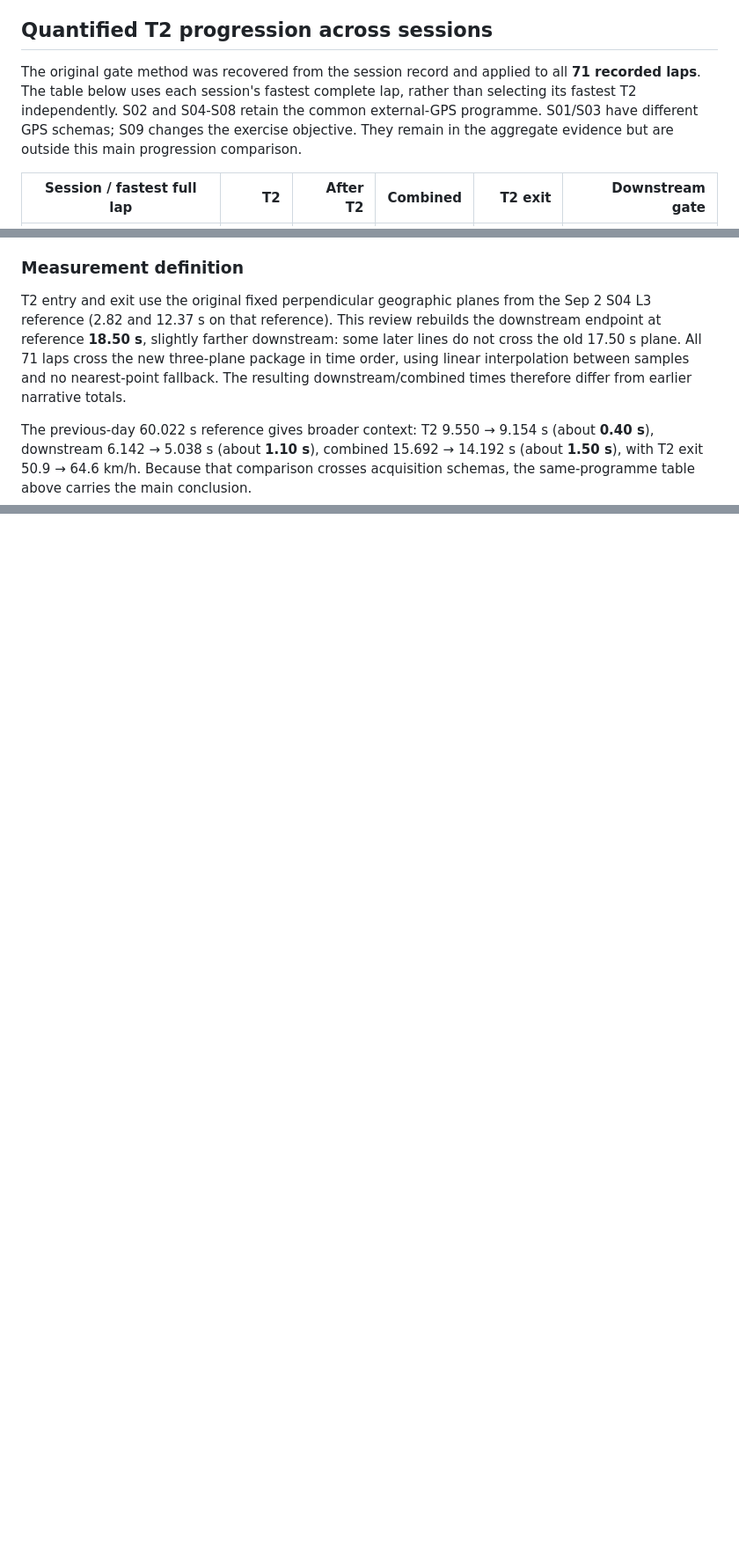
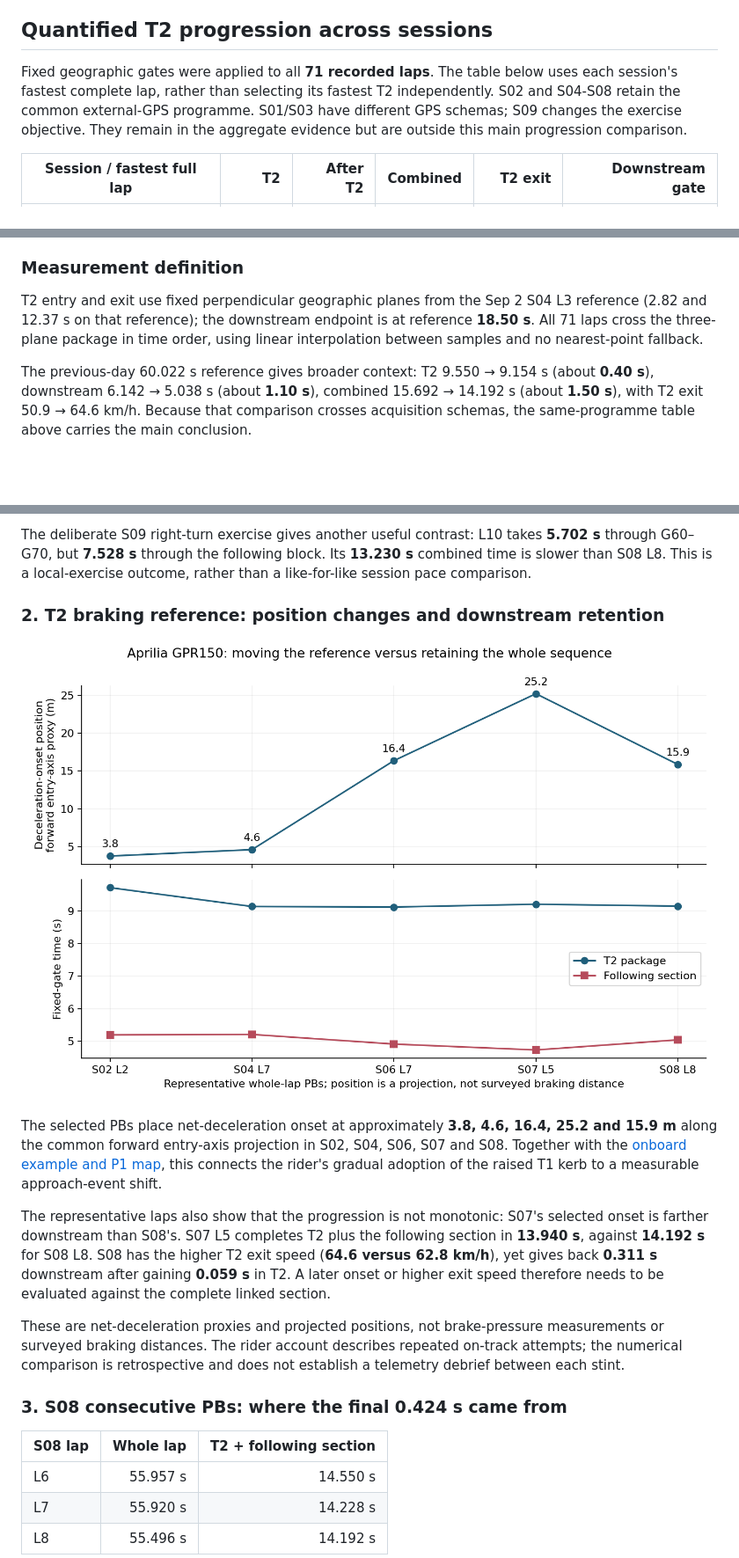
Before and after one commit to JesperroO/track-engineering-portfolio, a Markdown page: case_studies/p1-gpr150-telemetry.md, 3 parts joined by grey strips. Shown: that part at 88% size. Drawn GitHub-style; pictures changed too: assets/p1/p1-t2-reference-evolution.png (added); blank space fills up the shorter version.

```diff
--- a/case_studies/p1-gpr150-telemetry.md
+++ b/case_studies/p1-gpr150-telemetry.md
@@ -65,7 +65,7 @@ The evidence supports linked-corner and control-continuity hypotheses. The video
 
 ## Quantified T2 progression across sessions
 
-The original gate method was recovered from the session record and applied to all **71 recorded laps**. The table below uses each session's fastest complete lap, rather than selecting its fastest T2 independently. S02 and S04-S08 retain the common external-GPS programme. S01/S03 have different GPS schemas; S09 changes the exercise objective. They remain in the aggregate evidence but are outside this main progression comparison.
+Fixed geographic gates were applied to all **71 recorded laps**. The table below uses each session's fastest complete lap, rather than selecting its fastest T2 independently. S02 and S04-S08 retain the common external-GPS programme. S01/S03 have different GPS schemas; S09 changes the exercise objective. They remain in the aggregate evidence but are outside this main progression comparison.
 
 | Session / fastest full lap | T2 | After T2 | Combined | T2 exit | Downstream gate |
 |---|---:|---:|---:|---:|---:|
@@ -90,7 +90,7 @@ The next research target is to combine the final PB's stronger T2 exit with the
 
 ### Measurement definition
 
-T2 entry and exit use the original fixed perpendicular geographic planes from the Sep 2 S04 L3 reference (2.82 and 12.37 s on that reference). This review rebuilds the downstream endpoint at reference **18.50 s**, slightly farther downstream: some later lines do not cross the old 17.50 s plane. All 71 laps cross the new three-plane package in time order, using linear interpolation between samples and no nearest-point fallback. The resulting downstream/combined times therefore differ from earlier narrative totals.
+T2 entry and exit use fixed perpendicular geographic planes from the Sep 2 S04 L3 reference (2.82 and 12.37 s on that reference); the downstream endpoint is at reference **18.50 s**. All 71 laps cross the three-plane package in time order, using linear interpolation between samples and no nearest-point fallback.
 
 The previous-day 60.022 s reference gives broader context: T2 9.550 → 9.154 s (about **0.40 s**), downstream 6.142 → 5.038 s (about **1.10 s**), combined 15.692 → 14.192 s (about **1.50 s**), with T2 exit 50.9 → 64.6 km/h. Because that comparison crosses acquisition schemas, the same-programme table above carries the main conclusion.
 
@@ -165,0 +179,20 @@ The most useful output of this programme is a set of corner-development question
+The deliberate S09 right-turn exercise gives another useful contrast: L10 takes **5.702 s** through G60–G70, but **7.528 s** through the following block. Its **13.230 s** combined time is slower than S08 L8. This is a local-exercise outcome, rather than a like-for-like session pace comparison.
+
+### 2. T2 braking reference: position changes and downstream retention
+
+![T2 deceleration position and linked-section times](../assets/p1/p1-t2-reference-evolution.png)
+
+The selected PBs place net-deceleration onset at approximately **3.8, 4.6, 16.4, 25.2 and 15.9 m** along the common forward entry-axis projection in S02, S04, S06, S07 and S08. Together with the [onboard example and P1 map](#t2-onboard-example-developing-a-repeatable-braking-reference), this connects the rider's gradual adoption of the raised T1 kerb to a measurable approach-event shift.
+
+The representative laps also show that the progression is not monotonic: S07's selected onset is farther downstream than S08's. S07 L5 completes T2 plus the following section in **13.940 s**, against **14.192 s** for S08 L8. S08 has the higher T2 exit speed (**64.6 versus 62.8 km/h**), yet gives back **0.311 s** downstream after gaining **0.059 s** in T2. A later onset or higher exit speed therefore needs to be evaluated against the complete linked section.
+
+These are net-deceleration proxies and projected positions, not brake-pressure measurements or surveyed braking distances. The rider account describes repeated on-track attempts; the numerical comparison is retrospective and does not establish a telemetry debrief between each stint.
+
+### 3. S08 consecutive PBs: where the final 0.424 s came from
+
+| S08 lap | Whole lap | T2 + following section |
+|---|---:|---:|
+| L6 | 55.957 s | 14.550 s |
+| L7 | 55.920 s | 14.228 s |
+| L8 | 55.496 s | 14.192 s |
+
```
Also changed, not shown: other parts of case_studies/p1-gpr150-telemetry.md (+36 -18 lines), README.md (+3 -3 lines), assets/p1/p1-linked-sequence-detail.png (added), assets/p1/p1-s08-pb-assembly.png (added), 1 other file.
